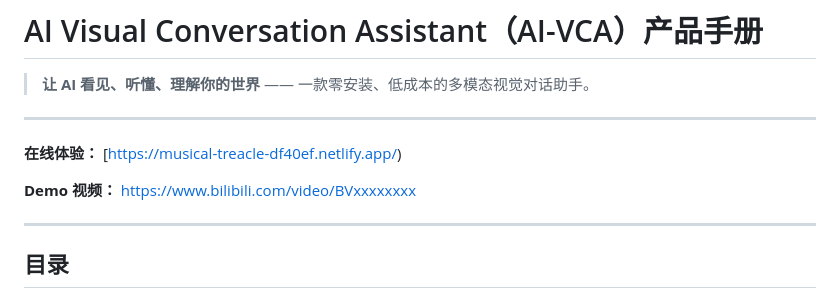
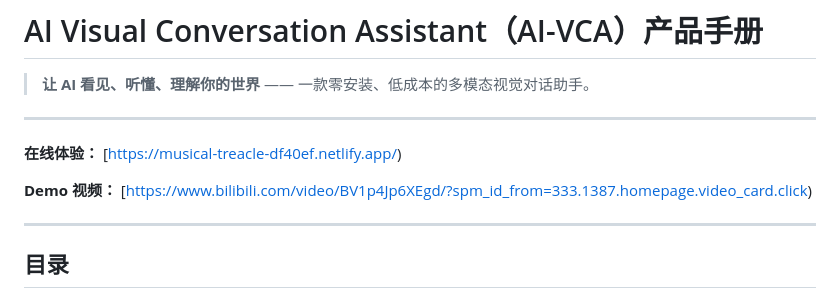
Before and after one commit to Xin-0430/zzx-AI-Visual-Conversation-Assistant, a Markdown page: README.md, the part around the change. GitHub-like rendering.

```diff
--- a/README.md
+++ b/README.md
@@ -6,7 +6,7 @@
 
 **在线体验：** [https://musical-treacle-df40ef.netlify.app/)
 
-**Demo 视频：** [https://www.bilibili.com/video/BVxxxxxxxx](https://www.bilibili.com/video/BVxxxxxxxx)
+**Demo 视频：** [https://www.bilibili.com/video/BV1p4Jp6XEgd/?spm_id_from=333.1387.homepage.video_card.click)
 
 ---
 
```
